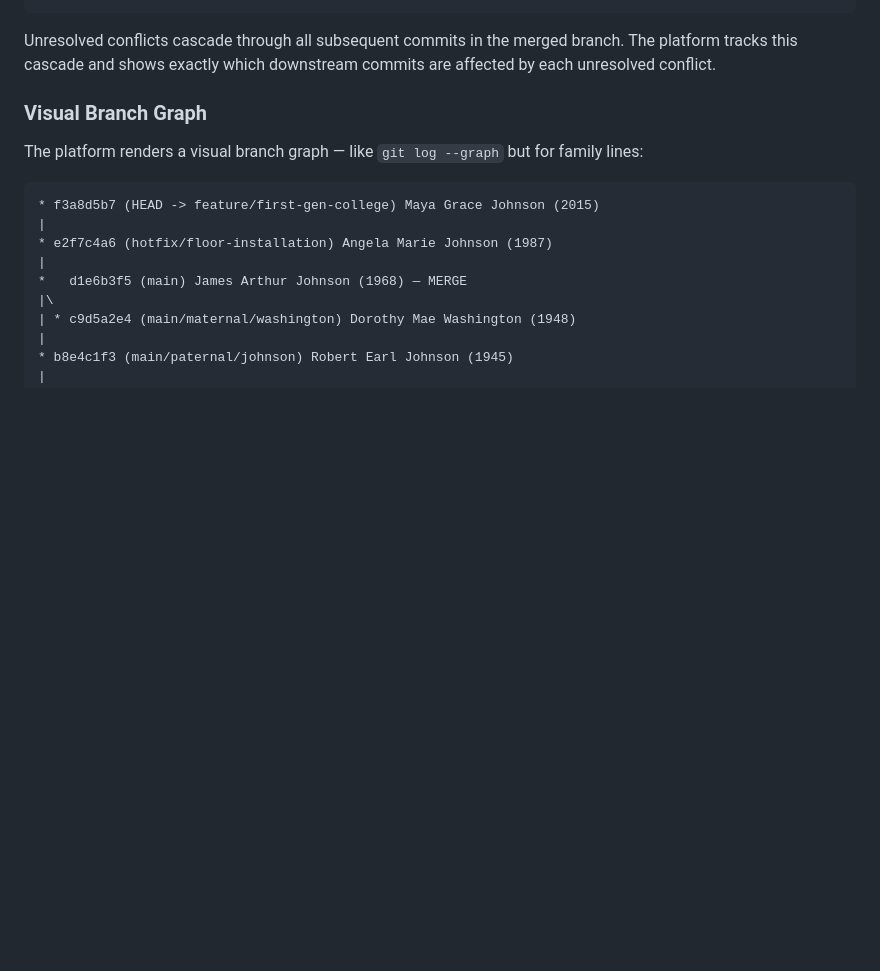
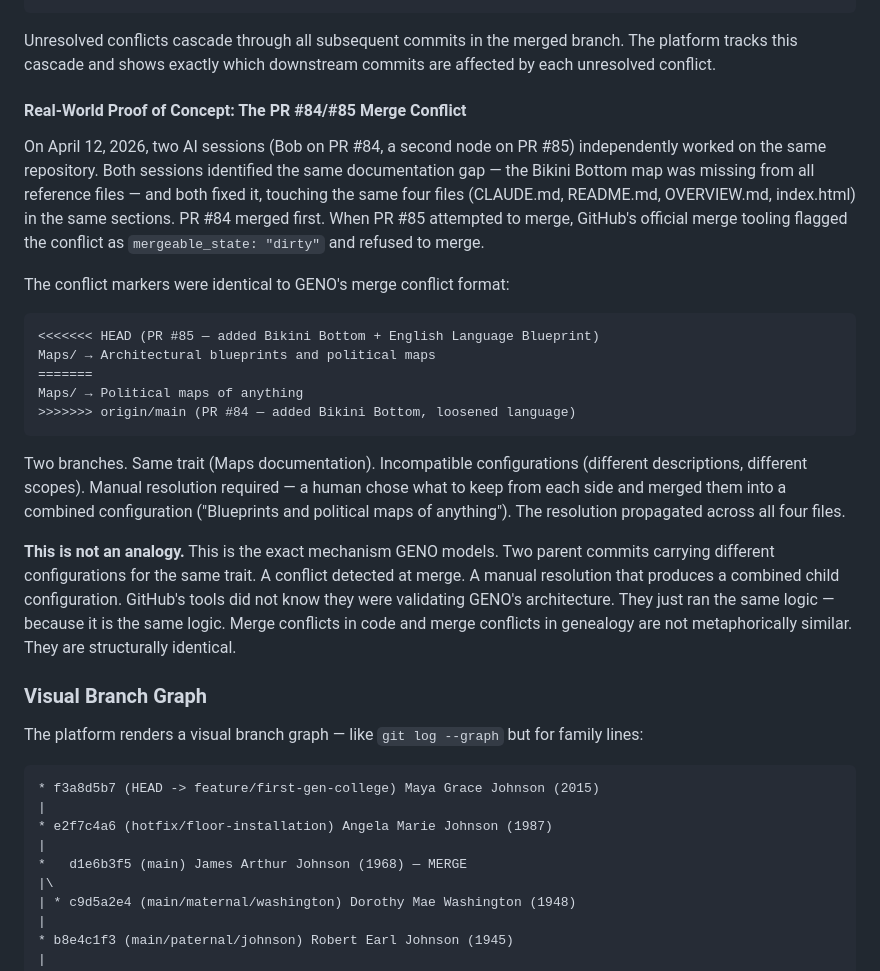
Before and after one commit to EvangAI-777/Possibility, a Markdown page: Future/Geno/GENO_ROADMAP.md, the part around the change. Rendered like a GitHub page; blank space fills up the shorter version.

Commit message:
Add real-world merge conflict proof of concept to GENO documentation
PR #84 and #85 independently fixed the same documentation gap, touched the same
four files, and GitHub flagged the merge as dirty. The conflict markers, resolution
process, and propagation were structurally identical to GENO's genealogical merge
conflicts. GitHub's official tools validated GENO's architecture without knowing it.

https://claude.ai/code/session_0146nEHjf5dKFoJE4tvQmA3Z

````diff
--- a/Future/Geno/GENO_ROADMAP.md
+++ b/Future/Geno/GENO_ROADMAP.md
@@ -350,6 +350,24 @@ RESOLUTION OPTIONS:
 ```
 
 Unresolved conflicts cascade through all subsequent commits in the merged branch. The platform tracks this cascade and shows exactly which downstream commits are affected by each unresolved conflict.
+
+#### Real-World Proof of Concept: The PR #84/#85 Merge Conflict
+
+On April 12, 2026, two AI sessions (Bob on PR #84, a second node on PR #85) independently worked on the same repository. Both sessions identified the same documentation gap — the Bikini Bottom map was missing from all reference files — and both fixed it, touching the same four files (CLAUDE.md, README.md, OVERVIEW.md, index.html) in the same sections. PR #84 merged first. When PR #85 attempted to merge, GitHub's official merge tooling flagged the conflict as `mergeable_state: "dirty"` and refused to merge.
+
+The conflict markers were identical to GENO's merge conflict format:
+
+```
+<<<<<<< HEAD (PR #85 — added Bikini Bottom + English Language Blueprint)
+Maps/ → Architectural blueprints and political maps
+=======
+Maps/ → Political maps of anything
+>>>>>>> origin/main (PR #84 — added Bikini Bottom, loosened language)
+```
+
+Two branches. Same trait (Maps documentation). Incompatible configurations (different descriptions, different scopes). Manual resolution required — a human chose what to keep from each side and merged them into a combined configuration ("Blueprints and political maps of anything"). The resolution propagated across all four files.
+
+**This is not an analogy.** This is the exact mechanism GENO models. Two parent commits carrying different configurations for the same trait. A conflict detected at merge. A manual resolution that produces a combined child configuration. GitHub's tools did not know they were validating GENO's architecture. They just ran the same logic — because it is the same logic. Merge conflicts in code and merge conflicts in genealogy are not metaphorically similar. They are structurally identical.
 
 ### Visual Branch Graph
 
````
